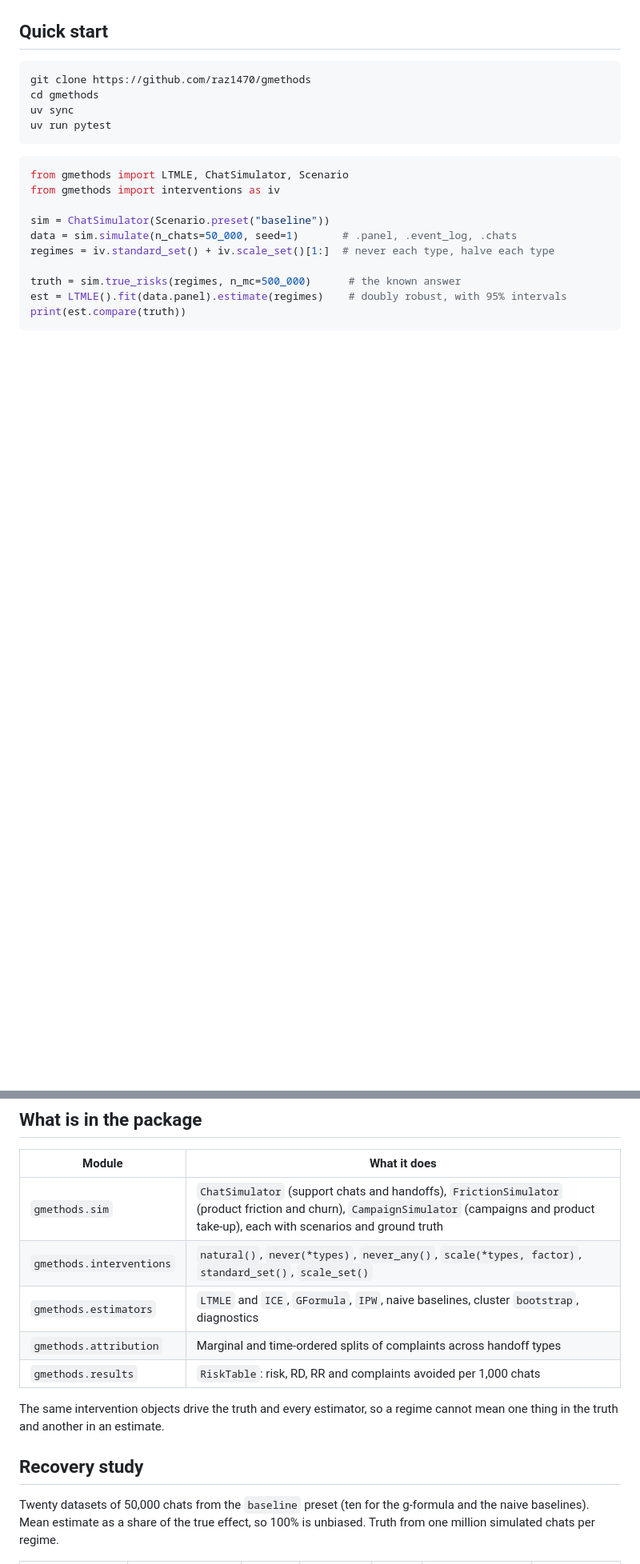
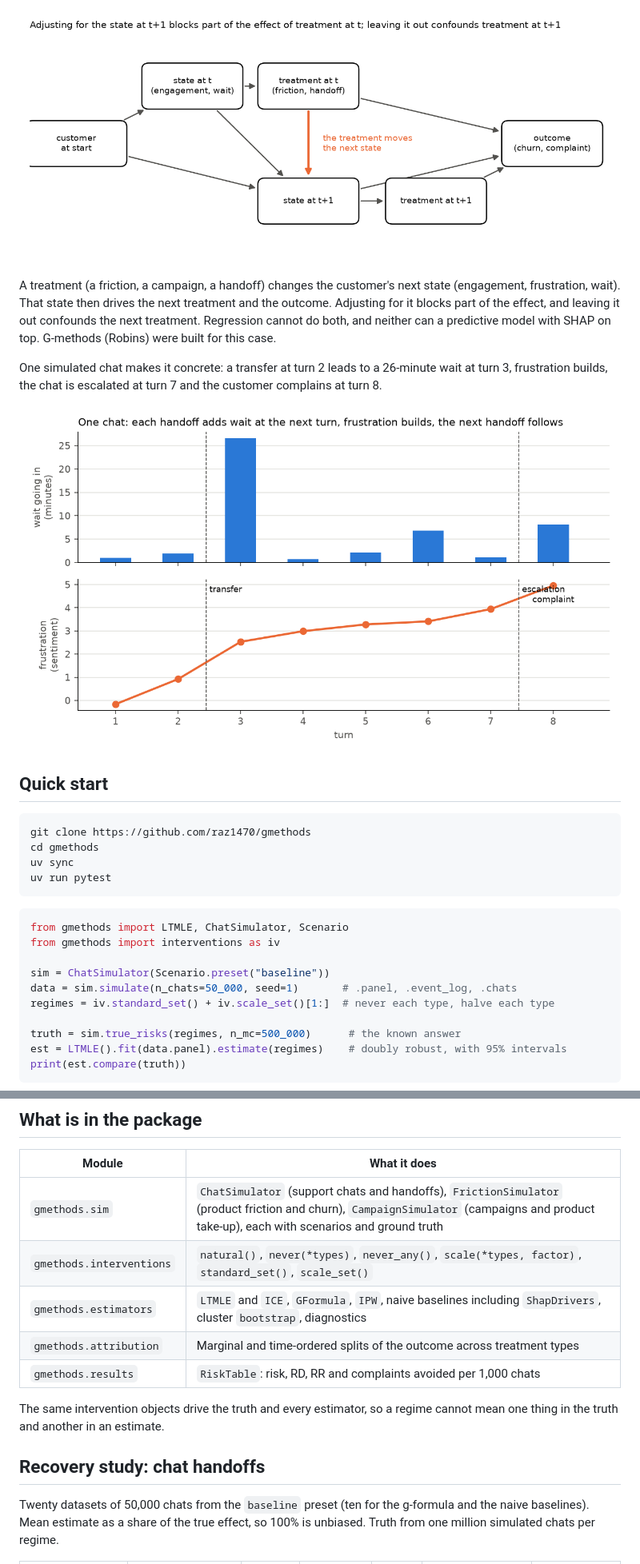
Before and after one commit to raz1470/gmethods, a Markdown page: README.md, 2 parts joined by grey strips. Shown at 80% size. GitHub-like rendering; pictures changed too: assets/fig_diagram.png (added), assets/fig_walkthrough.png (added); blank space fills up the shorter version.

```diff
--- a/README.md
+++ b/README.md
@@ -12,3 +23,10 @@
+![Causal diagram: the treatment at t moves the state at t+1, which confounds the treatment at t+1.](https://raw.githubusercontent.com/raz1470/gmethods/main/assets/fig_diagram.png)
+
+A treatment (a friction, a campaign, a handoff) changes the customer's next state (engagement, frustration, wait). That state then drives the next treatment and the outcome. Adjusting for it blocks part of the effect, and leaving it out confounds the next treatment. Regression cannot do both, and neither can a predictive model with SHAP on top. G-methods (Robins) were built for this case.
+
+One simulated chat makes it concrete: a transfer at turn 2 leads to a 26-minute wait at turn 3, frustration builds, the chat is escalated at turn 7 and the customer complains at turn 8.
+
+![One simulated chat, turn by turn.](https://raw.githubusercontent.com/raz1470/gmethods/main/assets/fig_walkthrough.png)
 
 ## Quick start
 
@@ -38,14 +56,14 @@ print(est.compare(truth))
 | --- | --- |
 | `gmethods.sim` | `ChatSimulator` (support chats and handoffs), `FrictionSimulator` (product friction and churn), `CampaignSimulator` (campaigns and product take-up), each with scenarios and ground truth |
 | `gmethods.interventions` | `natural()`, `never(*types)`, `never_any()`, `scale(*types, factor)`, `standard_set()`, `scale_set()` |
-| `gmethods.estimators` | `LTMLE` and `ICE`, `GFormula`, `IPW`, naive baselines, cluster `bootstrap`, diagnostics |
-| `gmethods.attribution` | Marginal and time-ordered splits of complaints across handoff types |
+| `gmethods.estimators` | `LTMLE` and `ICE`, `GFormula`, `IPW`, naive baselines including `ShapDrivers`, cluster `bootstrap`, diagnostics |
+| `gmethods.attribution` | Marginal and time-ordered splits of the outcome across treatment types |
 | `gmethods.results` | `RiskTable`: risk, RD, RR and complaints avoided per 1,000 chats |
 
 The same intervention objects drive the truth and every estimator, so a
 regime cannot mean one thing in the truth and another in an estimate.
 
-## Recovery study
+## Recovery study: chat handoffs
 
 Twenty datasets of 50,000 chats from the `baseline` preset (ten for the
 g-formula and the naive baselines). Mean estimate as a share of the true
```
Also changed, not shown: other parts of README.md (+22 -7 lines), docs/weekly_simulators.md (+9 -2 lines), assets/fig_estimate_vs_truth.png (added), assets/fig_weights.png (added), assets/shap_vs_truth.png, 5 other files.
